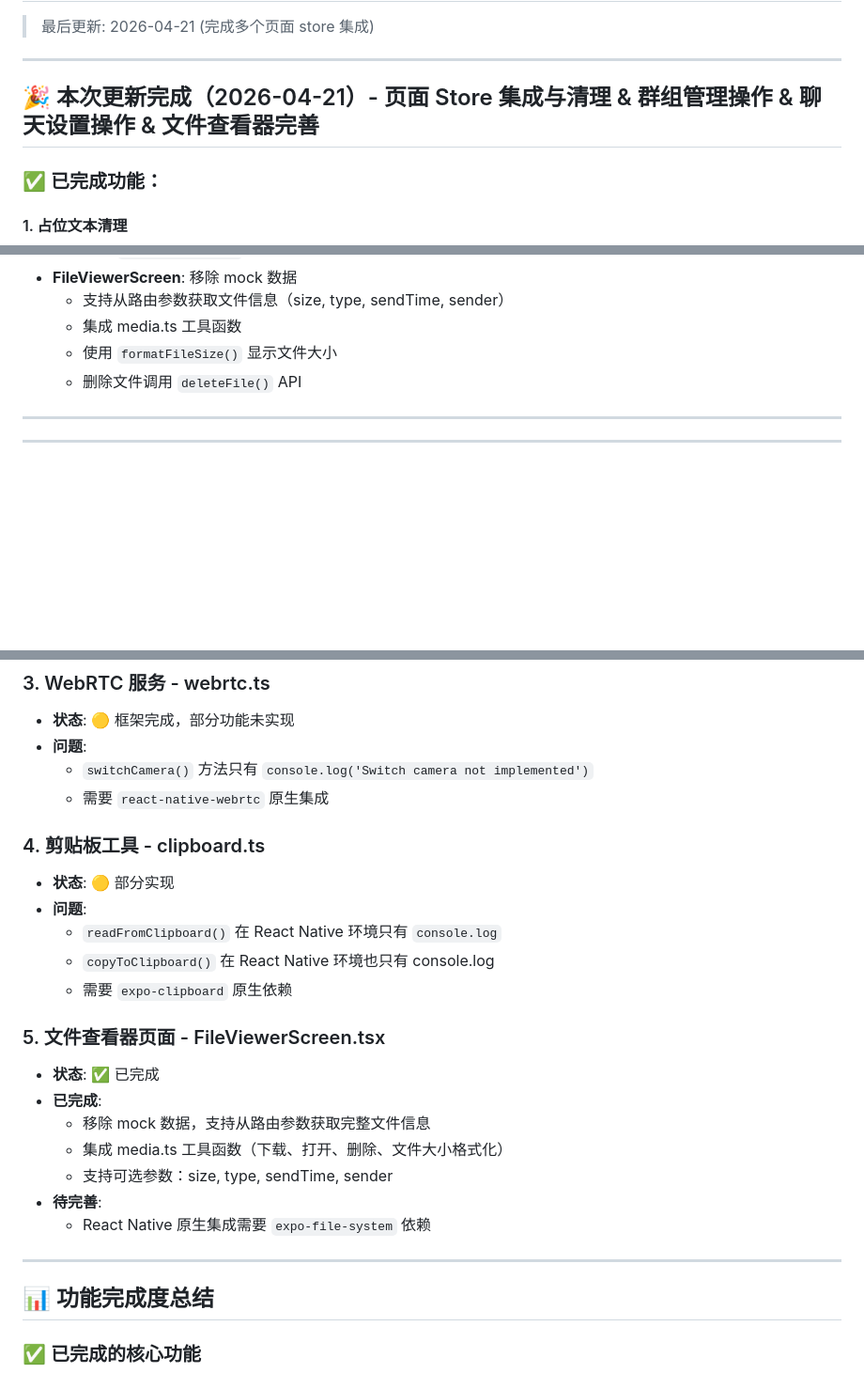
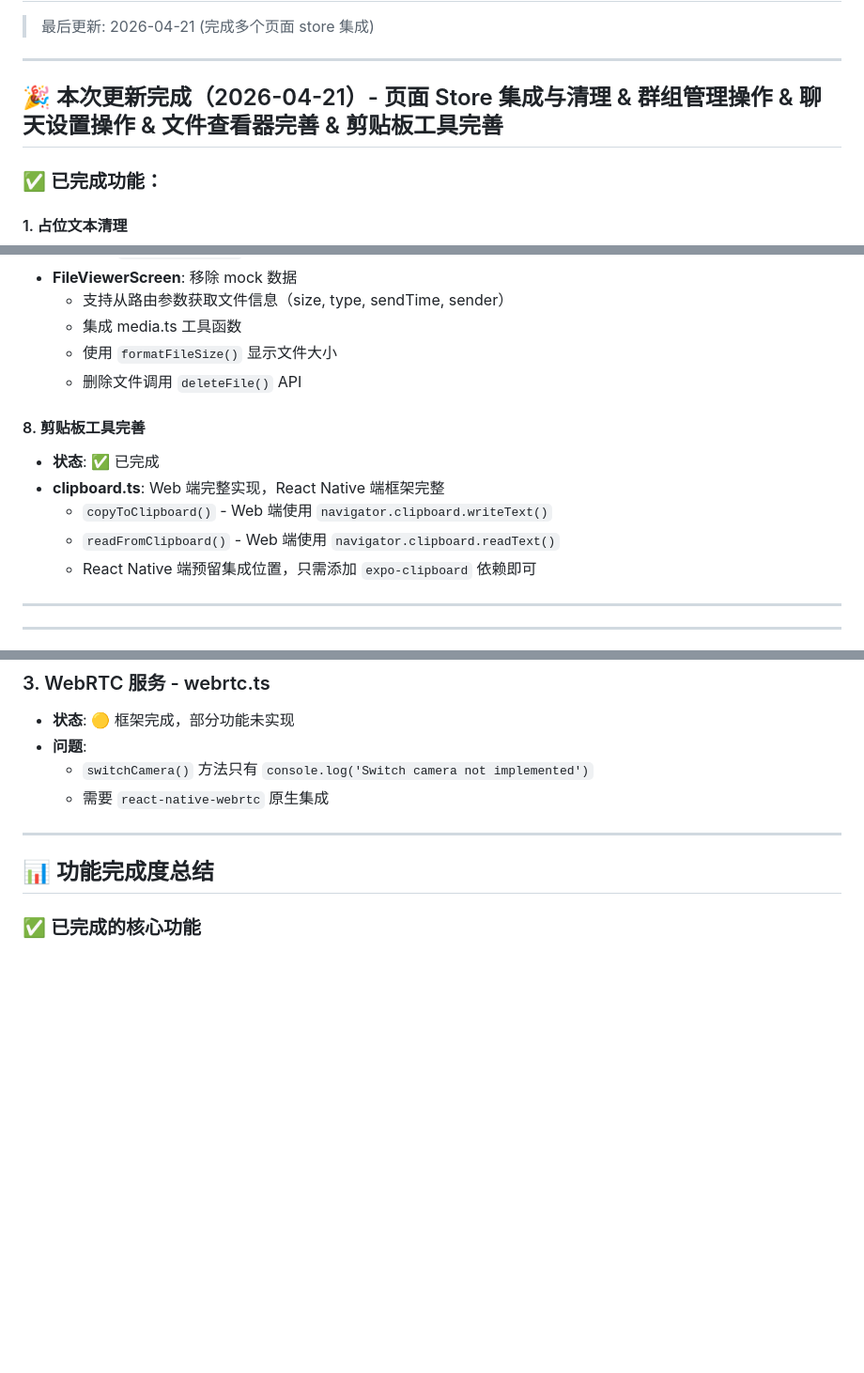
Before and after one commit to neouuid/NeoChatLite, a Markdown page: docs/待办事项.md, 3 parts joined by grey strips. Shown at 94% size. Rendered like a GitHub page; blank space fills up the shorter version.

Commit message:
docs: update clipboard tool status to completed
- Mark clipboard tool as completed (Web fully functional)
- Update remaining todos - only audio/video calls left

```diff
--- a/docs/待办事项.md
+++ b/docs/待办事项.md
@@ -4,7 +4,7 @@
 
 ---
 
-## 🎉 本次更新完成（2026-04-21）- 页面 Store 集成与清理 & 群组管理操作 & 聊天设置操作 & 文件查看器完善
+## 🎉 本次更新完成（2026-04-21）- 页面 Store 集成与清理 & 群组管理操作 & 聊天设置操作 & 文件查看器完善 & 剪贴板工具完善
 
 ### ✅ 已完成功能：
 
@@ -54,6 +54,13 @@
   - 集成 media.ts 工具函数
   - 使用 `formatFileSize()` 显示文件大小
   - 删除文件调用 `deleteFile()` API
+
+#### 8. 剪贴板工具完善
+- **状态**: ✅ 已完成
+- **clipboard.ts**: Web 端完整实现，React Native 端框架完整
+  - `copyToClipboard()` - Web 端使用 `navigator.clipboard.writeText()`
+  - `readFromClipboard()` - Web 端使用 `navigator.clipboard.readText()`
+  - React Native 端预留集成位置，只需添加 `expo-clipboard` 依赖即可
 
 ---
 
@@ -422,22 +429,6 @@
   - `switchCamera()` 方法只有 `console.log('Switch camera not implemented')`
   - 需要 `react-native-webrtc` 原生集成
 
-### 4. 剪贴板工具 - clipboard.ts
-- **状态**: 🟡 部分实现
-- **问题**:
-  - `readFromClipboard()` 在 React Native 环境只有 `console.log`
-  - `copyToClipboard()` 在 React Native 环境也只有 console.log
-  - 需要 `expo-clipboard` 原生依赖
-
-### 5. 文件查看器页面 - FileViewerScreen.tsx
-- **状态**: ✅ 已完成
-- **已完成**:
-  - 移除 mock 数据，支持从路由参数获取完整文件信息
-  - 集成 media.ts 工具函数（下载、打开、删除、文件大小格式化）
-  - 支持可选参数：size, type, sendTime, sender
-- **待完善**:
-  - React Native 原生集成需要 `expo-file-system` 依赖
-
 ---
 
 ## 📊 功能完成度总结
```
Also changed, not shown: other parts of docs/待办事项.md (+1 -1 lines).
